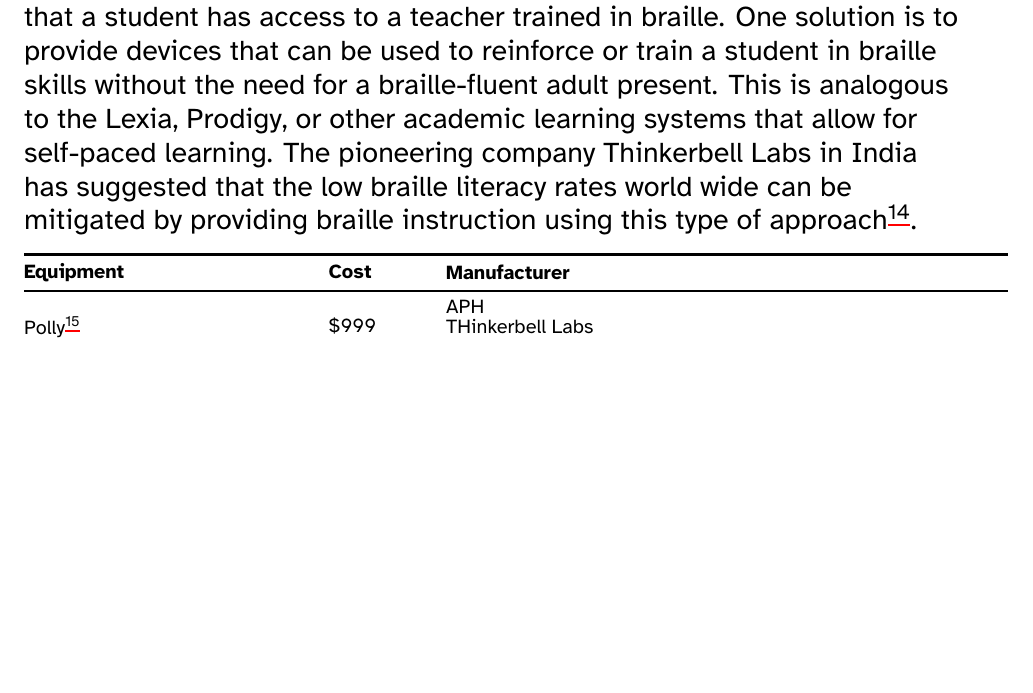
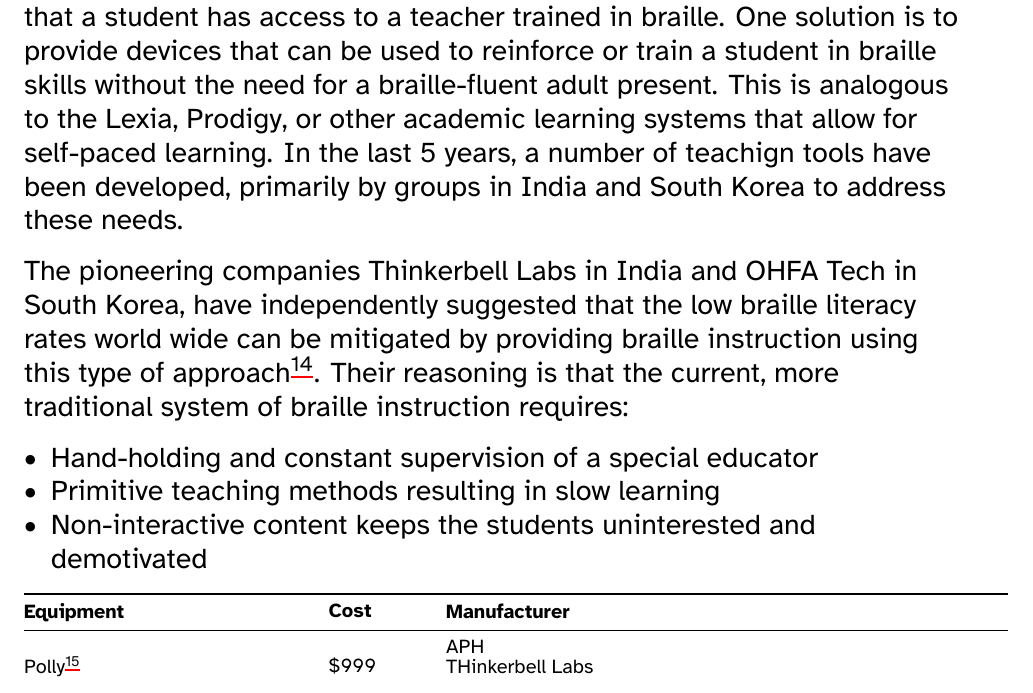
Before and after one commit to mrhunsaker/TechSpecsTVI2023, a LaTeX document (main.tex): part of page 43 of 62, cut so that both start at the same text, the shorter picture padded with empty space. Compiled offline with XeLaTeX.

Commit message:
additions

```diff
--- a/main.tex
+++ b/main.tex
@@ -911,7 +911,15 @@
 \end{longtable}
 \pagebreak \hypertarget{learning-tools}{%
 	\section{Braille Education Devices}\label{learning-tools}}
-In many cases, students do not learn braille as efficiently as their sighted peers learn print. One potential explanation is that there is limited time that a student has access to a teacher trained in braille. One solution is to provide devices that can be used to reinforce or train a student in braille skills without the need for a braille-fluent adult present. This is analogous to the Lexia, Prodigy, or other academic learning systems that allow for self-paced learning.  The pioneering company Thinkerbell Labs in India has suggested that the low braille literacy rates world wide can be mitigated by providing braille instruction using this type of approach\footnote{\href{https://www.thinkerbelllabs.com/static/decks/tl_deck.pdf}{PDF Slide Deck}}.
+In many cases, students do not learn braille as efficiently as their sighted peers learn print. One potential explanation is that there is limited time that a student has access to a teacher trained in braille. One solution is to provide devices that can be used to reinforce or train a student in braille skills without the need for a braille-fluent adult present. This is analogous to the Lexia, Prodigy, or other academic learning systems that allow for self-paced learning.  In the last 5 years, a number of teachign tools have been developed, primarily by groups in India and South Korea to address these needs.
+
+The pioneering companies Thinkerbell Labs in India and OHFA Tech in South Korea, have independently suggested that the low braille literacy rates world wide can be mitigated by providing braille instruction using this type of approach\footnote{\href{https://www.thinkerbelllabs.com/static/decks/tl_deck.pdf}{PDF Slide Deck}}. Their reasoning is that the current, more traditional system of braille instruction requires:
+\begin{itemize}[leftmargin=*]
+\item Hand-holding and constant supervision of a special educator
+\item Primitive teaching methods resulting in slow learning
+\item Non-interactive content keeps the students uninterested and demotivated
+\end{itemize}
+
 
 \begin{flushleft} \begin{longtable}[]{@{}
 		>{\raggedright\arraybackslash}m{.3\textwidth}
```
